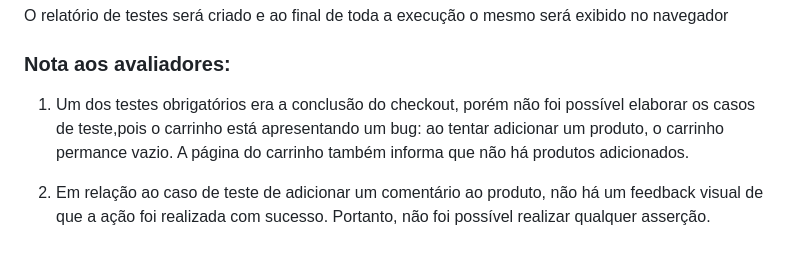
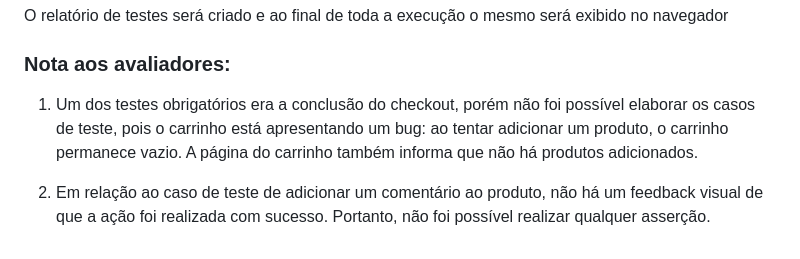
Before and after one commit to abmaelrodrigo/qa-luma-store, a Markdown page: README.md, the part around the change. Drawn GitHub-style.

Commit message:
adjusting notes

```diff
--- a/README.md
+++ b/README.md
@@ -111,6 +111,6 @@ O relatório de testes será criado e ao final de toda a execução o mesmo ser
 
 ### Nota aos avaliadores:
 
-1. Um dos testes obrigatórios era a conclusão do checkout, porém não foi possível elaborar os casos de teste,pois o carrinho está apresentando um bug: ao tentar adicionar um produto, o carrinho permance vazio. A página do carrinho também informa que não há produtos adicionados.
+1. Um dos testes obrigatórios era a conclusão do checkout, porém não foi possível elaborar os casos de teste, pois o carrinho está apresentando um bug: ao tentar adicionar um produto, o carrinho permanece vazio. A página do carrinho também informa que não há produtos adicionados.
 
 2. Em relação ao caso de teste de adicionar um comentário ao produto, não há um feedback visual de que a ação foi realizada com sucesso. Portanto, não foi possível realizar qualquer asserção.
```
